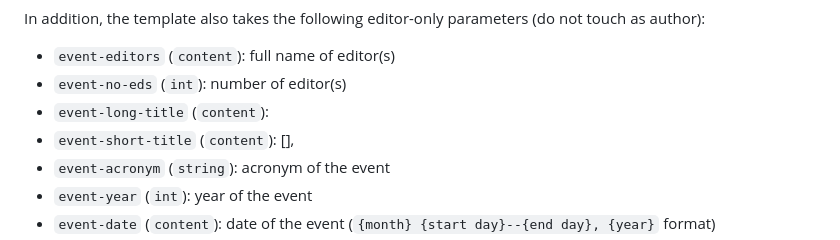
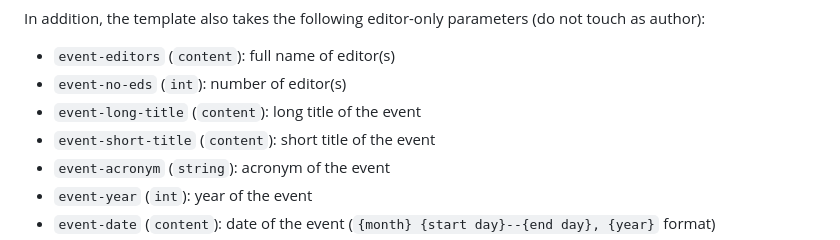
Before and after one commit to para-lipics/para-lipics, a Markdown page: README.md, the part around the change. Rendered like a GitHub page.

```diff
--- a/README.md
+++ b/README.md
@@ -49,8 +49,8 @@ The following parameter is **not yet** implemented:
 In addition, the template also takes the following editor-only parameters (do not touch as author):
 - `event-editors` (`content`): full name of editor(s)
 - `event-no-eds` (`int`): number of editor(s)
-- `event-long-title` (`content`):
-- `event-short-title` (`content`): [],
+- `event-long-title` (`content`): long title of the event
+- `event-short-title` (`content`): short title of the event
 - `event-acronym` (`string`): acronym of the event
 - `event-year` (`int`): year of the event
 - `event-date` (`content`): date of the event (`{month} {start day}--{end day}, {year}` format)
```
